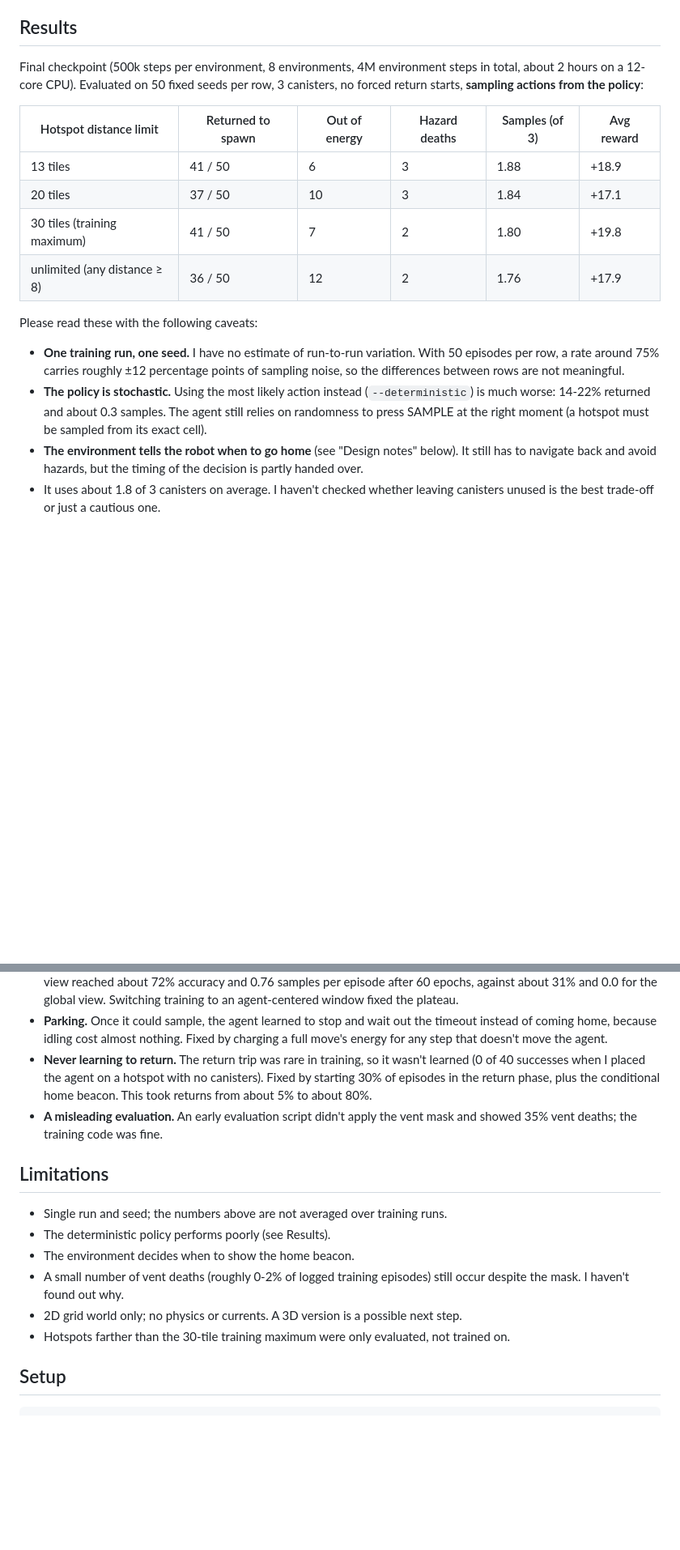
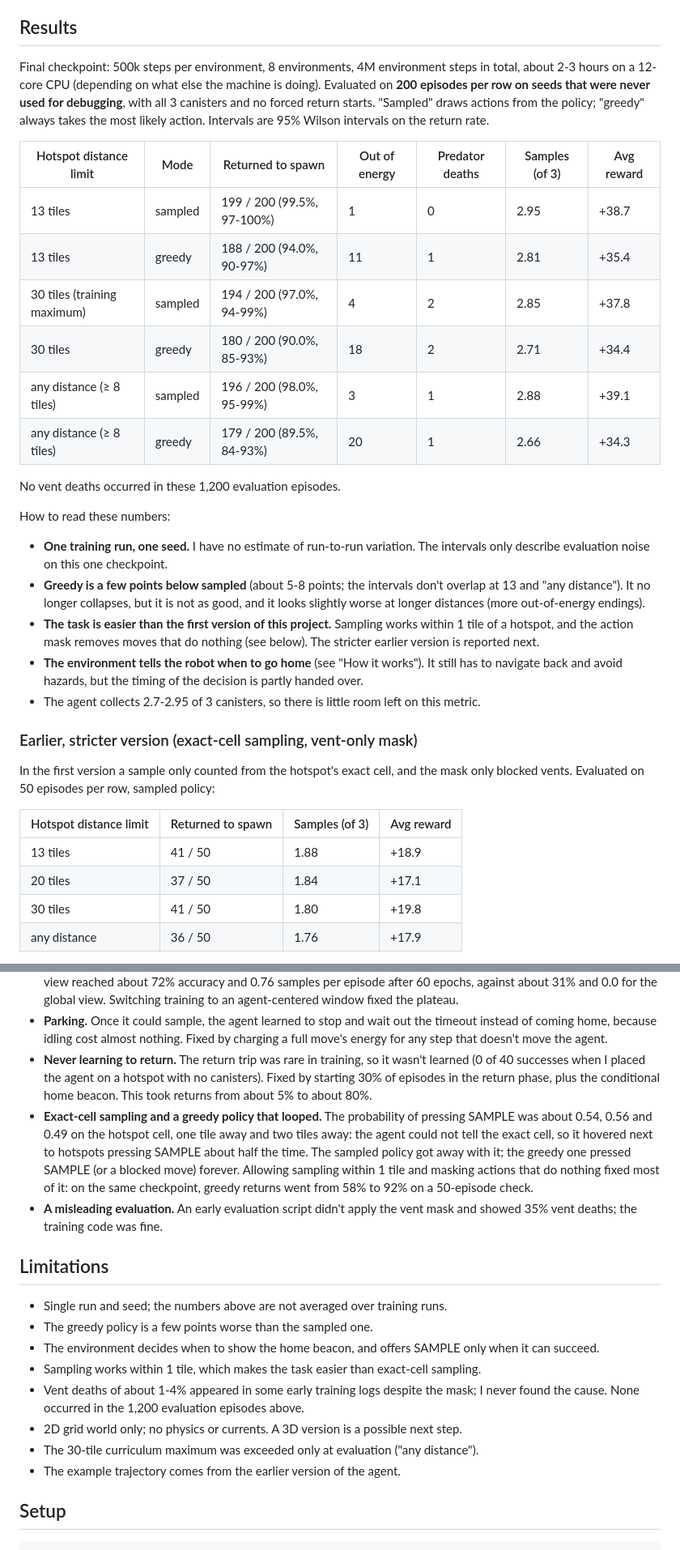
Before and after one commit to TanoojK/seafloor-edna-survey-agent-rl, a Markdown page: README.md, 2 parts joined by grey strips. Shown at 81% size. Rendered like a GitHub page; blank space fills up the shorter version.

Commit message:
Update example run with the final agent

```diff
--- a/README.md
+++ b/README.md
@@ -6,18 +6,35 @@ The robot has to find hotspots under an energy budget, stay clear of lethal vent
 
 ## Results
 
-Final checkpoint (500k steps per environment, 8 environments, 4M environment steps in total, about 2 hours on a 12-core CPU). Evaluated on 50 fixed seeds per row, 3 canisters, no forced return starts, **sampling actions from the policy**:
+Final checkpoint: 500k steps per environment, 8 environments, 4M environment steps in total, about 2-3 hours on a 12-core CPU (depending on what else the machine is doing). Evaluated on **200 episodes per row on seeds that were never used for debugging**, with all 3 canisters and no forced return starts. "Sampled" draws actions from the policy; "greedy" always takes the most likely action. Intervals are 95% Wilson intervals on the return rate.
 
-| Hotspot distance limit | Returned to spawn | Out of energy | Hazard deaths | Samples (of 3) | Avg reward |
-|---|---|---|---|---|---|
-| 13 tiles | 41 / 50 | 6 | 3 | 1.88 | +18.9 |
-| 20 tiles | 37 / 50 | 10 | 3 | 1.84 | +17.1 |
-| 30 tiles (training maximum) | 41 / 50 | 7 | 2 | 1.80 | +19.8 |
-| unlimited (any distance ≥ 8) | 36 / 50 | 12 | 2 | 1.76 | +17.9 |
+| Hotspot distance limit | Mode | Returned to spawn | Out of energy | Predator deaths | Samples (of 3) | Avg reward |
+|---|---|---|---|---|---|---|
+| 13 tiles | sampled | 199 / 200 (99.5%, 97-100%) | 1 | 0 | 2.95 | +38.7 |
+| 13 tiles | greedy | 188 / 200 (94.0%, 90-97%) | 11 | 1 | 2.81 | +35.4 |
+| 30 tiles (training maximum) | sampled | 194 / 200 (97.0%, 94-99%) | 4 | 2 | 2.85 | +37.8 |
+| 30 tiles | greedy | 180 / 200 (90.0%, 85-93%) | 18 | 2 | 2.71 | +34.4 |
+| any distance (≥ 8 tiles) | sampled | 196 / 200 (98.0%, 95-99%) | 3 | 1 | 2.88 | +39.1 |
+| any distance (≥ 8 tiles) | greedy | 179 / 200 (89.5%, 84-93%) | 20 | 1 | 2.66 | +34.3 |
 
-Please read these with the following caveats:
+No vent deaths occurred in these 1,200 evaluation episodes.
 
-- **One training run, one seed.** I have no estimate of run-to-run variation. With 50 episodes per row, a rate around 75% carries roughly ±12 percentage points of sampling noise, so the differences between rows are not meaningful.
-- **The policy is stochastic.** Using the most likely action instead (`--deterministic`) is much worse: 14-22% returned and about 0.3 samples. The agent still relies on randomness to press SAMPLE at the right moment (a hotspot must be sampled from its exact cell).
-- **The environment tells the robot when to go home** (see "Design notes" below). It still has to navigate back and avoid hazards, but the timing of the decision is partly handed over.
-- It uses about 1.8 of 3 canisters on average. I haven't checked whether leaving canisters unused is the best trade-off or just a cautious one.
+How to read these numbers:
+
+- **One training run, one seed.** I have no estimate of run-to-run variation. The intervals only describe evaluation noise on this one checkpoint.
+- **Greedy is a few points below sampled** (about 5-8 points; the intervals don't overlap at 13 and "any distance"). It no longer collapses, but it is not as good, and it looks slightly worse at longer distances (more out-of-energy endings).
+- **The task is easier than the first version of this project.** Sampling works within 1 tile of a hotspot, and the action mask removes moves that do nothing (see below). The stricter earlier version is reported next.
+- **The environment tells the robot when to go home** (see "How it works"). It still has to navigate back and avoid hazards, but the timing of the decision is partly handed over.
+- The agent collects 2.7-2.95 of 3 canisters, so there is little room left on this metric.
+
+### Earlier, stricter version (exact-cell sampling, vent-only mask)
+
+In the first version a sample only counted from the hotspot's exact cell, and the mask only blocked vents. Evaluated on 50 episodes per row, sampled policy:
+
+| Hotspot distance limit | Returned to spawn | Samples (of 3) | Avg reward |
+|---|---|---|---|
+| 13 tiles | 41 / 50 | 1.88 | +18.9 |
+| 20 tiles | 37 / 50 | 1.84 | +17.1 |
+| 30 tiles | 41 / 50 | 1.80 | +19.8 |
+| any distance | 36 / 50 | 1.76 | +17.9 |
+
@@ -55,16 +87,19 @@ The interesting part of this project was diagnosing why training kept failing an
 - **The agent couldn't navigate (the biggest one).** Every run plateaued at random-level sampling. The cause was the observation: the robot's own position was only two scalars (later a single pixel in its own channel), and a CNN followed by a fully connected layer is very slow to learn "where is the blob relative to me" from that. A scripted expert showed the task was easy. In a behaviour-cloning test with the same network and data, the agent-centered view reached about 72% accuracy and 0.76 samples per episode after 60 epochs, against about 31% and 0.0 for the global view. Switching training to an agent-centered window fixed the plateau.
 - **Parking.** Once it could sample, the agent learned to stop and wait out the timeout instead of coming home, because idling cost almost nothing. Fixed by charging a full move's energy for any step that doesn't move the agent.
 - **Never learning to return.** The return trip was rare in training, so it wasn't learned (0 of 40 successes when I placed the agent on a hotspot with no canisters). Fixed by starting 30% of episodes in the return phase, plus the conditional home beacon. This took returns from about 5% to about 80%.
+- **Exact-cell sampling and a greedy policy that looped.** The probability of pressing SAMPLE was about 0.54, 0.56 and 0.49 on the hotspot cell, one tile away and two tiles away: the agent could not tell the exact cell, so it hovered next to hotspots pressing SAMPLE about half the time. The sampled policy got away with it; the greedy one pressed SAMPLE (or a blocked move) forever. Allowing sampling within 1 tile and masking actions that do nothing fixed most of it: on the same checkpoint, greedy returns went from 58% to 92% on a 50-episode check.
 - **A misleading evaluation.** An early evaluation script didn't apply the vent mask and showed 35% vent deaths; the training code was fine.
 
 ## Limitations
 
 - Single run and seed; the numbers above are not averaged over training runs.
-- The deterministic policy performs poorly (see Results).
-- The environment decides when to show the home beacon.
-- A small number of vent deaths (roughly 0-2% of logged training episodes) still occur despite the mask. I haven't found out why.
+- The greedy policy is a few points worse than the sampled one.
+- The environment decides when to show the home beacon, and offers SAMPLE only when it can succeed.
+- Sampling works within 1 tile, which makes the task easier than exact-cell sampling.
+- Vent deaths of about 1-4% appeared in some early training logs despite the mask; I never found the cause. None occurred in the 1,200 evaluation episodes above.
 - 2D grid world only; no physics or currents. A 3D version is a possible next step.
-- Hotspots farther than the 30-tile training maximum were only evaluated, not trained on.
+- The 30-tile curriculum maximum was exceeded only at evaluation ("any distance").
+- The example trajectory comes from the earlier version of the agent.
 
 ## Setup
 
```
Also changed, not shown: other parts of README.md (+23 -14 lines), REWARDS.md (+15 -5 lines), images/example_trajectory.png, 5 other files.
